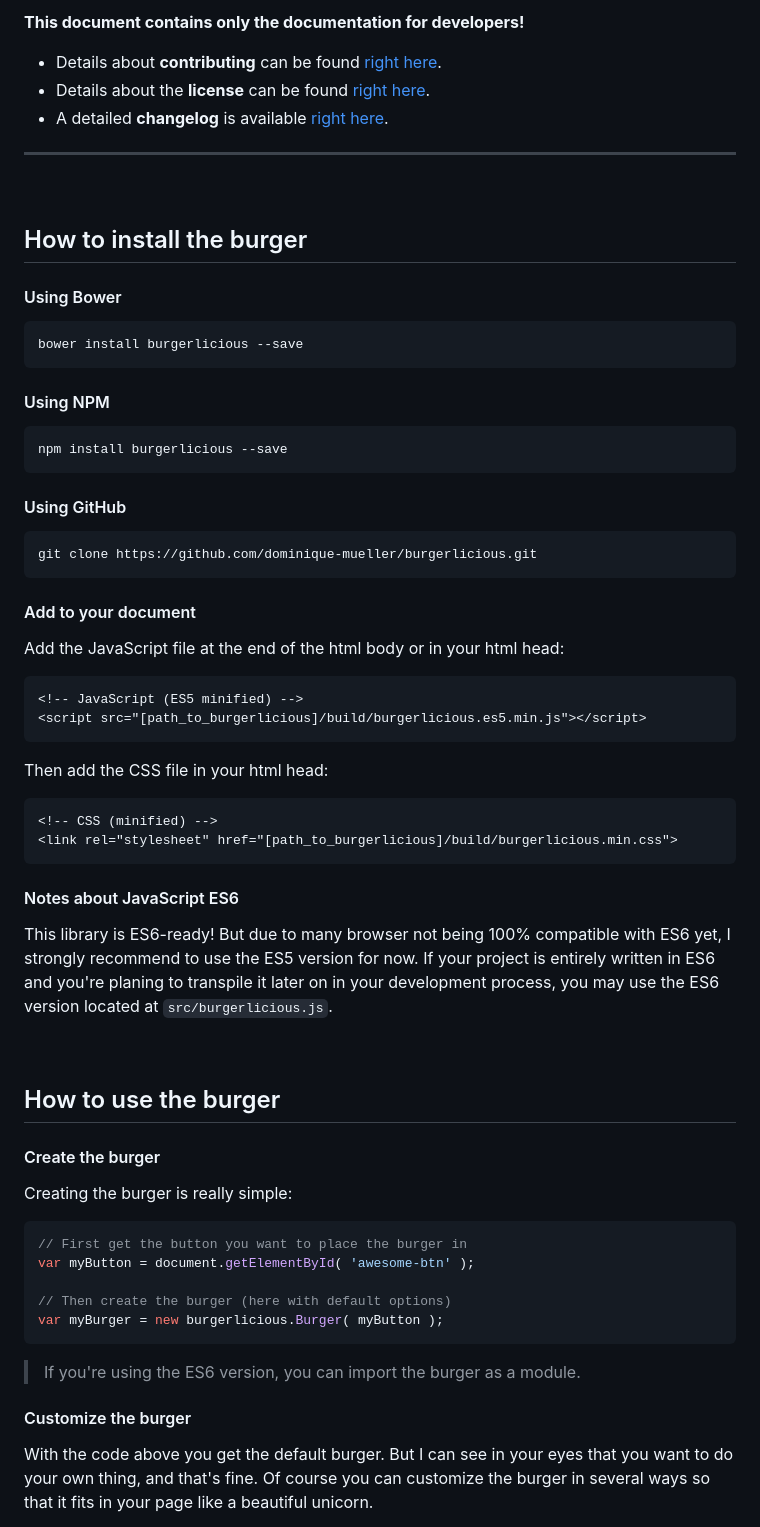
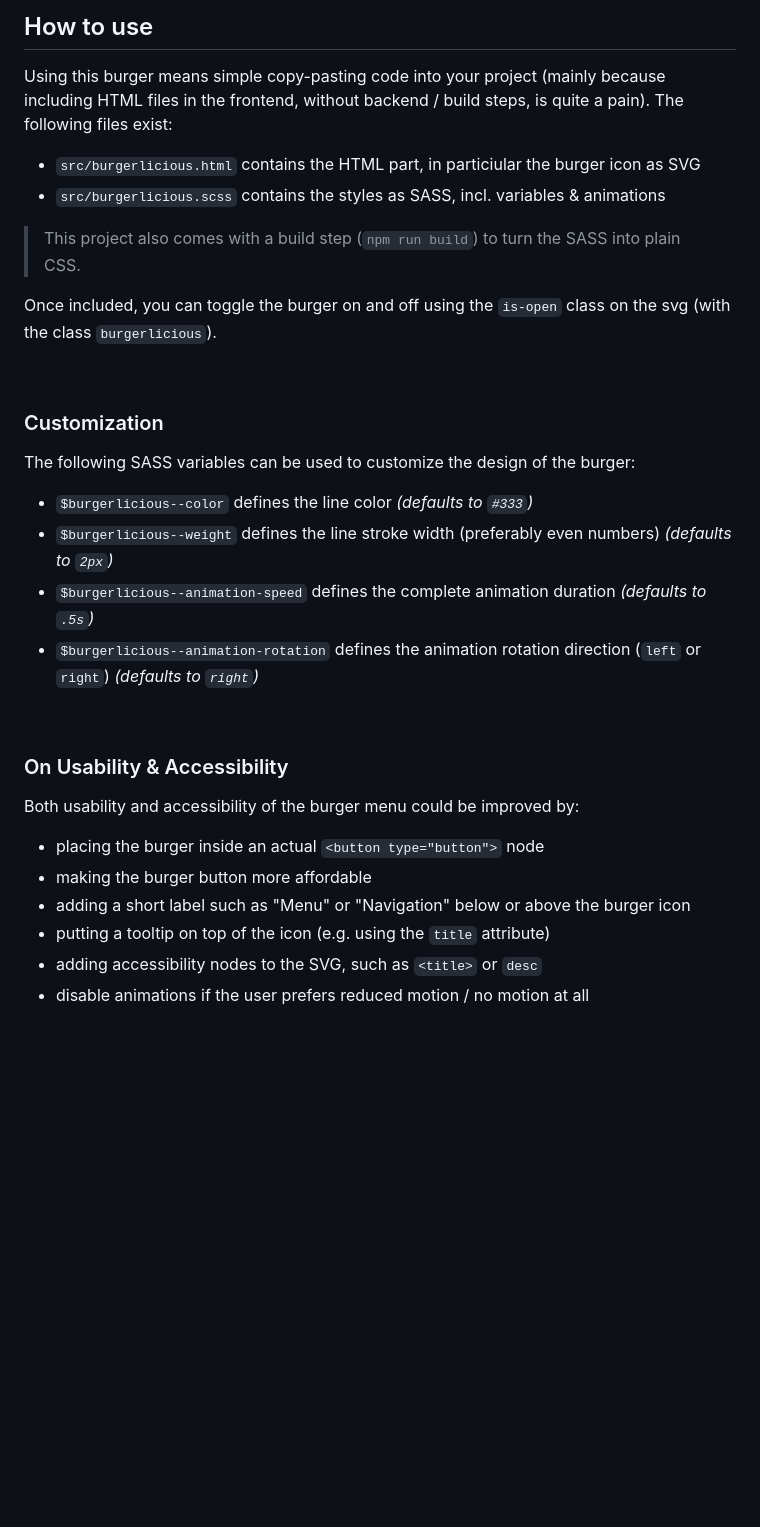
Before and after one commit to dominique-mueller/burgerlicious, a Markdown page: README.md, the part around the change printed below. Rendered like a GitHub page; blank space fills up the shorter version.

````diff
--- a/README.md
+++ b/README.md
@@ -10,73 +24,37 @@ Yummy! Burgerlicious is *the* animated burger icon you always wanted.<br>*SVG-ba
 
-**This document contains only the documentation for developers!**
+## How to use
 
-- Details about **contributing** can be found [right here](https://github.com/dominique-mueller/burgerlicious/blob/master/.github/CONTRIBUTING.md).
-- Details about the **license** can be found [right here](https://github.com/dominique-mueller/burgerlicious/blob/master/LICENSE).
-- A detailed **changelog** is available [right here](https://github.com/dominique-mueller/burgerlicious/blob/master/CHANGELOG.md).
+Using this burger means simple copy-pasting code into your project (mainly because including HTML files in the frontend, without
+backend / build steps, is quite a pain). The following files exist:
 
----
+- `src/burgerlicious.html` contains the HTML part, in particiular the burger icon as SVG
+- `src/burgerlicious.scss` contains the styles as SASS, incl. variables & animations
+
+> This project also comes with a build step (`npm run build`) to turn the SASS into plain CSS.
+
+Once included, you can toggle the burger on and off using the `is-open` class on the svg (with the class `burgerlicious`).
 
 <br>
 
-## How to install the burger
+### Customization
 
-#### Using Bower
+The following SASS variables can be used to customize the design of the burger:
 
-```
-bower install burgerlicious --save
-```
-
-#### Using NPM
-
-```
-npm install burgerlicious --save
-```
-
-#### Using GitHub
-
-```
-git clone https://github.com/dominique-mueller/burgerlicious.git
-```
-
-#### Add to your document
-
-Add the JavaScript file at the end of the html body or in your html head:
-
-``` html
-<!-- JavaScript (ES5 minified) -->
-<script src="[path_to_burgerlicious]/build/burgerlicious.es5.min.js"></script>
-```
-
-Then add the CSS file in your html head:
-
-``` html
-<!-- CSS (minified) -->
-<link rel="stylesheet" href="[path_to_burgerlicious]/build/burgerlicious.min.css">
-```
-
-#### Notes about JavaScript ES6
-
-This library is ES6-ready! But due to many browser not being 100% compatible with ES6 yet, I strongly recommend to use the ES5 version for now. If your project is entirely written in ES6 and you're planing to transpile it later on in your development process, you may use the ES6 version located at `src/burgerlicious.js`.
+- `$burgerlicious--color` defines the line color *(defaults to `#333`)*
+- `$burgerlicious--weight` defines the line stroke width (preferably even numbers) *(defaults to `2px`)*
+- `$burgerlicious--animation-speed` defines the complete animation duration *(defaults to `.5s`)*
+- `$burgerlicious--animation-rotation` defines the animation rotation direction (`left` or `right`) *(defaults to `right`)*
 
 <br>
 
-## How to use the burger
+### On Usability & Accessibility
 
-#### Create the burger
+Both usability and accessibility of the burger menu could be improved by:
 
-Creating the burger is really simple:
+- placing the burger inside an actual `<button type="button">` node
+- making the burger button more affordable
+- adding a short label such as "Menu" or "Navigation" below or above the burger icon
+- putting a tooltip on top of the icon (e.g. using the `title` attribute)
+- adding accessibility nodes to the SVG, such as `<title>` or `desc`
+- disable animations if the user prefers reduced motion / no motion at all
 
-``` javascript
-// First get the button you want to place the burger in
-var myButton = document.getElementById( 'awesome-btn' );
-
-// Then create the burger (here with default options)
-var myBurger = new burgerlicious.Burger( myButton );
-```
-
-> If you're using the ES6 version, you can import the burger as a module.
-
-#### Customize the burger
-
-With the code above you get the default burger. But I can see in your eyes that you want to do your own thing, and that's fine. Of course you can customize the burger in several ways so that it fits in your page like a beautiful unicorn.
-
````
Also changed, not shown: other parts of README.md (+22 -138 lines), docs/preview.gif, 2 other files.
